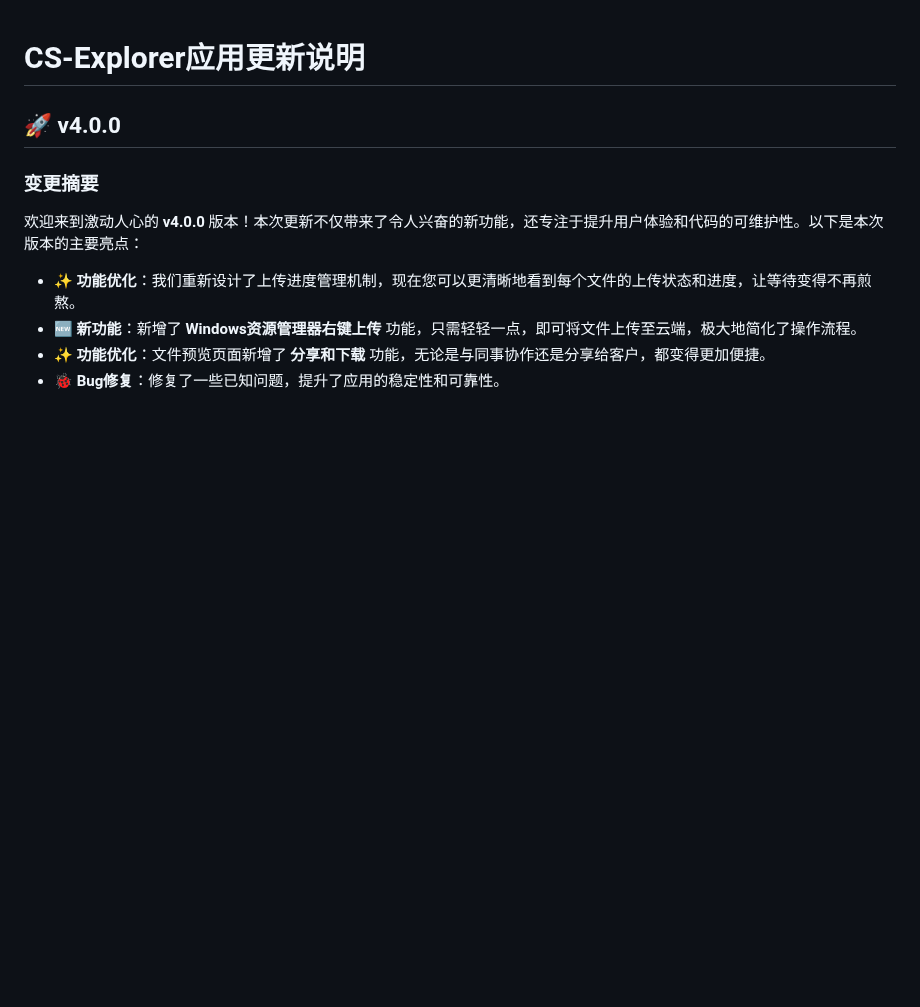
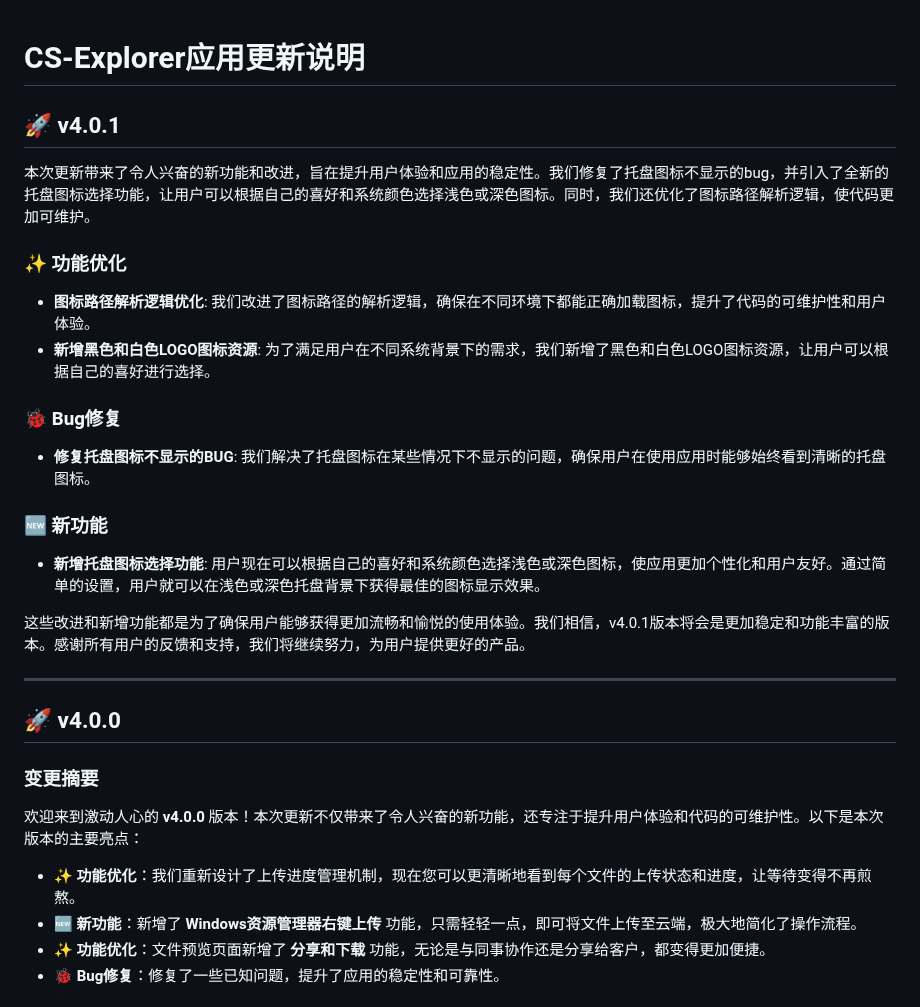
Before and after one commit to JiQingzhe2004/jiqingzhe2004.github.io, a Markdown page: docs/README.md, the part around the change. Drawn GitHub-style; blank space fills up the shorter version.

Commit message:
内容更新

```diff
--- a/docs/README.md
+++ b/docs/README.md
@@ -1,4 +1,26 @@
 # CS-Explorer应用更新说明
+
+## 🚀 v4.0.1
+
+本次更新带来了令人兴奋的新功能和改进，旨在提升用户体验和应用的稳定性。我们修复了托盘图标不显示的bug，并引入了全新的托盘图标选择功能，让用户可以根据自己的喜好和系统颜色选择浅色或深色图标。同时，我们还优化了图标路径解析逻辑，使代码更加可维护。
+
+### ✨ 功能优化
+
+- **图标路径解析逻辑优化**: 我们改进了图标路径的解析逻辑，确保在不同环境下都能正确加载图标，提升了代码的可维护性和用户体验。
+- **新增黑色和白色LOGO图标资源**: 为了满足用户在不同系统背景下的需求，我们新增了黑色和白色LOGO图标资源，让用户可以根据自己的喜好进行选择。
+
+### 🐞 Bug修复
+
+- **修复托盘图标不显示的BUG**: 我们解决了托盘图标在某些情况下不显示的问题，确保用户在使用应用时能够始终看到清晰的托盘图标。
+
+### 🆕 新功能
+
+- **新增托盘图标选择功能**: 用户现在可以根据自己的喜好和系统颜色选择浅色或深色图标，使应用更加个性化和用户友好。通过简单的设置，用户就可以在浅色或深色托盘背景下获得最佳的图标显示效果。
+
+这些改进和新增功能都是为了确保用户能够获得更加流畅和愉悦的使用体验。我们相信，v4.0.1版本将会是更加稳定和功能丰富的版本。感谢所有用户的反馈和支持，我们将继续努力，为用户提供更好的产品。
+<!-- ef0e681 at https://github.com/JiQingzhe2004/R2APP/commit/ef0e681403111bf13ff3ecf0c70e085935907303 -->
+
+---
 
 ## 🚀 v4.0.0
 
```
